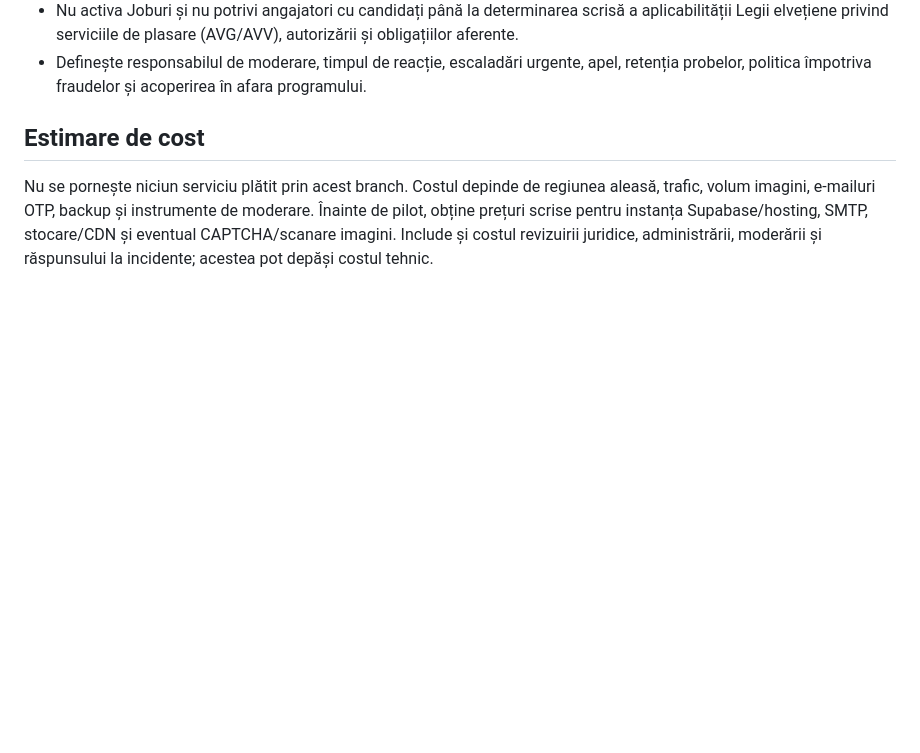
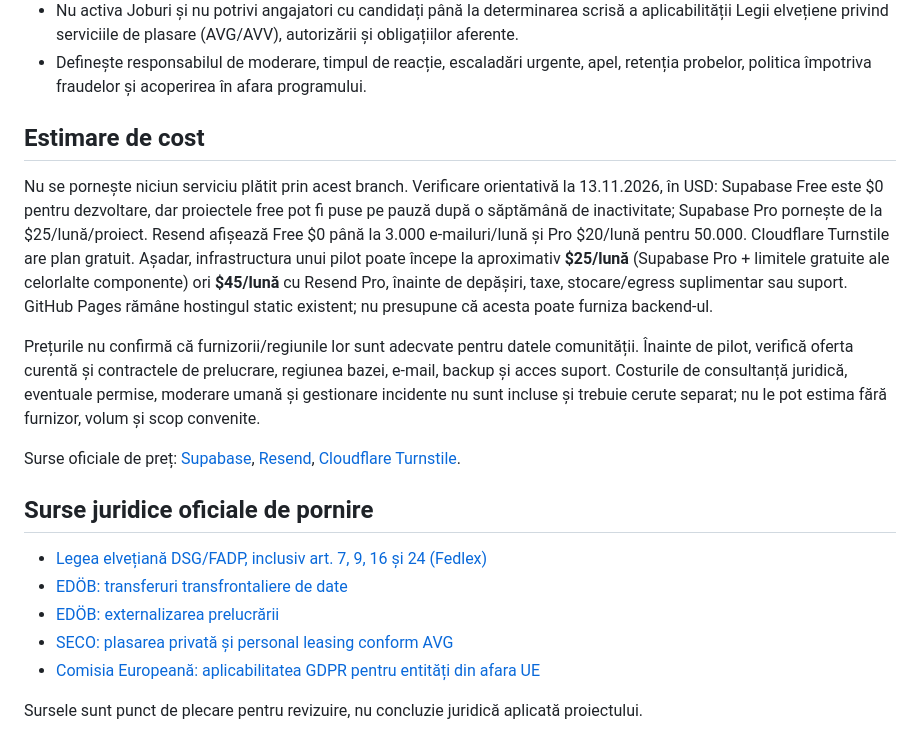
Before and after one commit to basescusorin-coder/intentra, a Markdown page: comunitate/IMPLEMENTATION-NOTES.md, the part around the change. Drawn GitHub-style; blank space fills up the shorter version.

Commit message:
docs(comunitate): add sourced pilot cost and legal estimates

```diff
--- a/comunitate/IMPLEMENTATION-NOTES.md
+++ b/comunitate/IMPLEMENTATION-NOTES.md
@@ -52,4 +52,18 @@ Acestea sunt criterii de test, nu rezultate executate. Nicio verificare RLS sau
 
 ## Estimare de cost
 
-Nu se pornește niciun serviciu plătit prin acest branch. Costul depinde de regiunea aleasă, trafic, volum imagini, e-mailuri OTP, backup și instrumente de moderare. Înainte de pilot, obține prețuri scrise pentru instanța Supabase/hosting, SMTP, stocare/CDN și eventual CAPTCHA/scanare imagini. Include și costul revizuirii juridice, administrării, moderării și răspunsului la incidente; acestea pot depăși costul tehnic.
+Nu se pornește niciun serviciu plătit prin acest branch. Verificare orientativă la 13.11.2026, în USD: Supabase Free este $0 pentru dezvoltare, dar proiectele free pot fi puse pe pauză după o săptămână de inactivitate; Supabase Pro pornește de la $25/lună/proiect. Resend afișează Free $0 până la 3.000 e-mailuri/lună și Pro $20/lună pentru 50.000. Cloudflare Turnstile are plan gratuit. Așadar, infrastructura unui pilot poate începe la aproximativ **$25/lună** (Supabase Pro + limitele gratuite ale celorlalte componente) ori **$45/lună** cu Resend Pro, înainte de depășiri, taxe, stocare/egress suplimentar sau suport. GitHub Pages rămâne hostingul static existent; nu presupune că acesta poate furniza backend-ul.
+
+Prețurile nu confirmă că furnizorii/regiunile lor sunt adecvate pentru datele comunității. Înainte de pilot, verifică oferta curentă și contractele de prelucrare, regiunea bazei, e-mail, backup și acces suport. Costurile de consultanță juridică, eventuale permise, moderare umană și gestionare incidente nu sunt incluse și trebuie cerute separat; nu le pot estima fără furnizor, volum și scop convenite.
+
+Surse oficiale de preț: [Supabase](https://supabase.com/pricing), [Resend](https://resend.com/pricing), [Cloudflare Turnstile](https://developers.cloudflare.com/turnstile/plans/).
+
+## Surse juridice oficiale de pornire
+
+- [Legea elvețiană DSG/FADP, inclusiv art. 7, 9, 16 și 24 (Fedlex)](https://www.fedlex.admin.ch/eli/cc/2022/491/en)
+- [EDÖB: transferuri transfrontaliere de date](https://www.edoeb.admin.ch/en/cross-border-transfer-of-personal-data)
+- [EDÖB: externalizarea prelucrării](https://www.edoeb.admin.ch/en/outsourcing-of-data-processing)
+- [SECO: plasarea privată și personal leasing conform AVG](https://www.seco.admin.ch/de/private-arbeitsvermittlung-und-personalverleih)
+- [Comisia Europeană: aplicabilitatea GDPR pentru entități din afara UE](https://commission.europa.eu/law/law-topic/data-protection/information-business-and-organisations/application-gdpr_en)
+
+Sursele sunt punct de plecare pentru revizuire, nu concluzie juridică aplicată proiectului.
```
